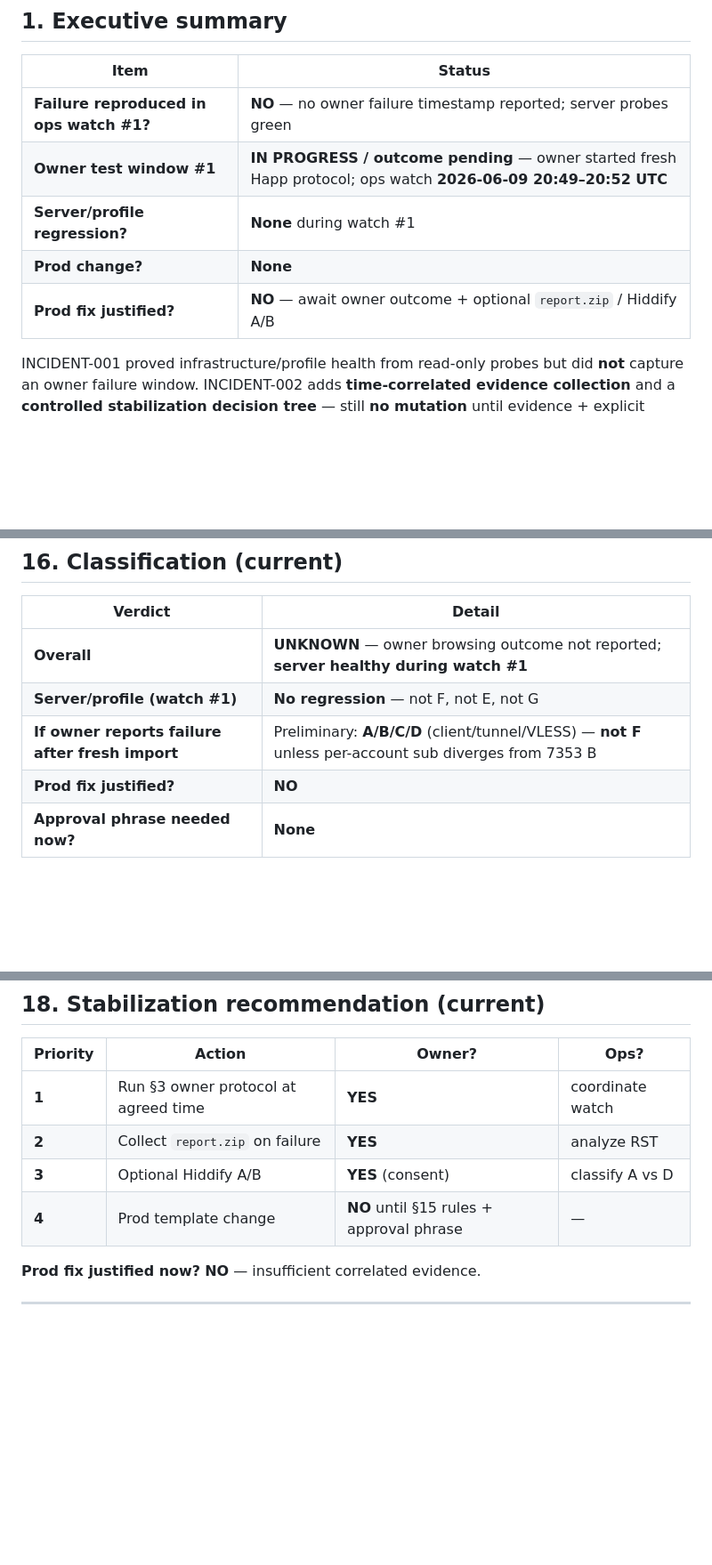
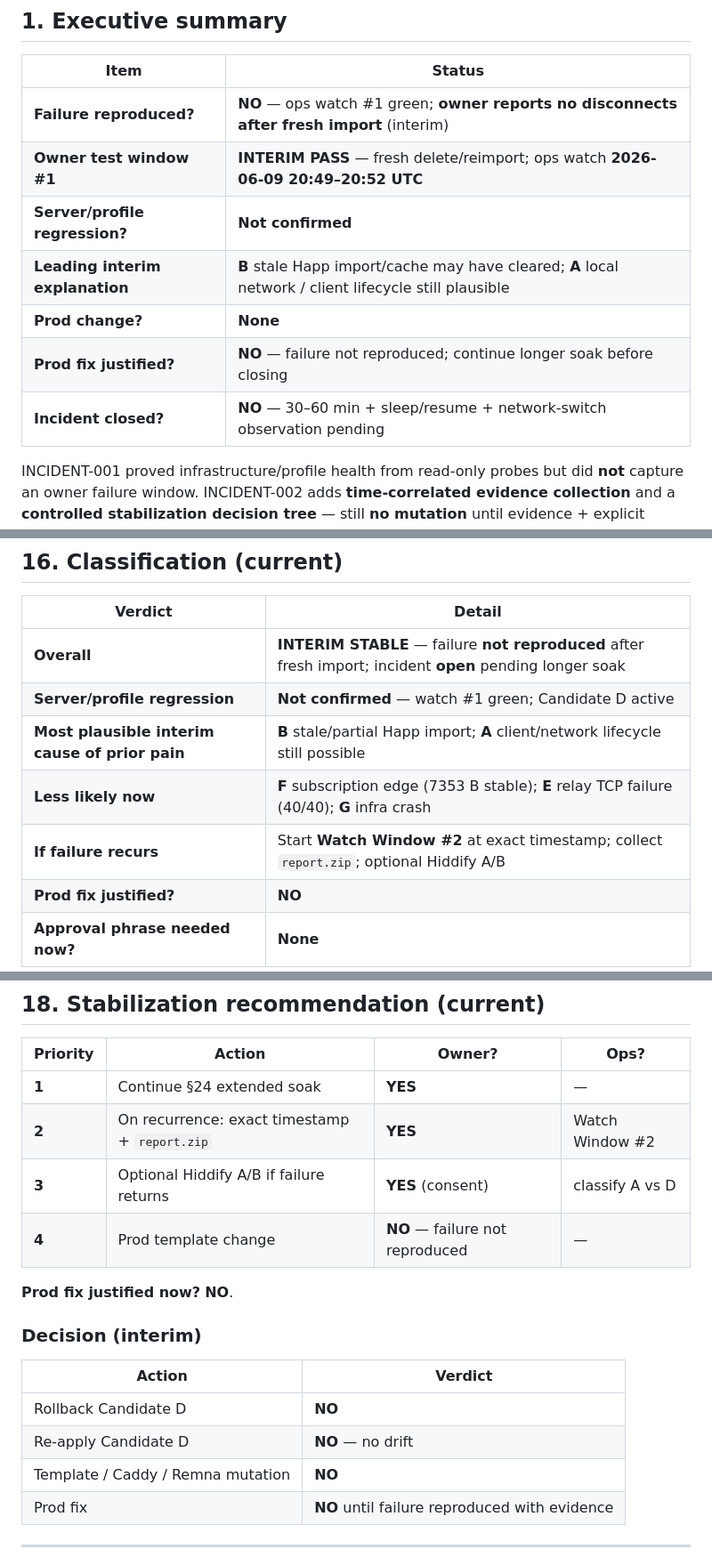
Before and after one commit to bender48-sudo/BenderKVN, a Markdown page: docs/INCIDENT-2026-06-10-VPN-ACTIVE-FAILURE-CAPTURE.md, 3 parts joined by grey strips. Shown at 89% size. GitHub-like rendering; blank space fills up the shorter version.

```diff
--- a/docs/INCIDENT-2026-06-10-VPN-ACTIVE-FAILURE-CAPTURE.md
+++ b/docs/INCIDENT-2026-06-10-VPN-ACTIVE-FAILURE-CAPTURE.md
@@ -12,11 +12,13 @@
 
 | Item | Status |
 |------|--------|
-| **Failure reproduced in ops watch #1?** | **NO** — no owner failure timestamp reported; server probes green |
-| **Owner test window #1** | **IN PROGRESS / outcome pending** — owner started fresh Happ protocol; ops watch **2026-06-09 20:49–20:52 UTC** |
-| **Server/profile regression?** | **None** during watch #1 |
+| **Failure reproduced?** | **NO** — ops watch #1 green; **owner reports no disconnects after fresh import** (interim) |
+| **Owner test window #1** | **INTERIM PASS** — fresh delete/reimport; ops watch **2026-06-09 20:49–20:52 UTC** |
+| **Server/profile regression?** | **Not confirmed** |
+| **Leading interim explanation** | **B** stale Happ import/cache may have cleared; **A** local network / client lifecycle still plausible |
 | **Prod change?** | **None** |
-| **Prod fix justified?** | **NO** — await owner outcome + optional `report.zip` / Hiddify A/B |
+| **Prod fix justified?** | **NO** — failure not reproduced; continue longer soak before closing |
+| **Incident closed?** | **NO** — 30–60 min + sleep/resume + network-switch observation pending |
 
 INCIDENT-001 proved infrastructure/profile health from read-only probes but did **not** capture an owner failure window. INCIDENT-002 adds **time-correlated evidence collection** and a **controlled stabilization decision tree** — still **no mutation** until evidence + explicit approval.
 
@@ -244,9 +259,11 @@ If owner failure correlates with RST on one relay IP in `report.zip` → prepare
 
 | Verdict | Detail |
 |---------|--------|
-| **Overall** | **UNKNOWN** — owner browsing outcome not reported; **server healthy during watch #1** |
-| **Server/profile (watch #1)** | **No regression** — not F, not E, not G |
-| **If owner reports failure after fresh import** | Preliminary: **A/B/C/D** (client/tunnel/VLESS) — **not F** unless per-account sub diverges from 7353 B |
+| **Overall** | **INTERIM STABLE** — failure **not reproduced** after fresh import; incident **open** pending longer soak |
+| **Server/profile regression** | **Not confirmed** — watch #1 green; Candidate D active |
+| **Most plausible interim cause of prior pain** | **B** stale/partial Happ import; **A** client/network lifecycle still possible |
+| **Less likely now** | **F** subscription edge (7353 B stable); **E** relay TCP failure (40/40); **G** infra crash |
+| **If failure recurs** | Start **Watch Window #2** at exact timestamp; collect `report.zip`; optional Hiddify A/B |
 | **Prod fix justified?** | **NO** |
 | **Approval phrase needed now?** | **None** |
 
@@ -281,12 +298,21 @@ If owner failure correlates with RST on one relay IP in `report.zip` → prepare
 
 | Priority | Action | Owner? | Ops? |
 |----------|--------|--------|------|
-| **1** | Run §3 owner protocol at agreed time | **YES** | coordinate watch |
-| **2** | Collect `report.zip` on failure | **YES** | analyze RST |
-| **3** | Optional Hiddify A/B | **YES** (consent) | classify A vs D |
-| **4** | Prod template change | **NO** until §15 rules + approval phrase | — |
+| **1** | Continue §24 extended soak | **YES** | — |
+| **2** | On recurrence: exact timestamp + `report.zip` | **YES** | Watch Window #2 |
+| **3** | Optional Hiddify A/B if failure returns | **YES** (consent) | classify A vs D |
+| **4** | Prod template change | **NO** — failure not reproduced | — |
 
-**Prod fix justified now?** **NO** — insufficient correlated evidence.
+**Prod fix justified now?** **NO**.
+
+### Decision (interim)
+
+| Action | Verdict |
+|--------|---------|
+| Rollback Candidate D | **NO** |
+| Re-apply Candidate D | **NO** — no drift |
+| Template / Caddy / Remna mutation | **NO** |
+| Prod fix | **NO** until failure reproduced with evidence |
 
 ---
 
```
Also changed, not shown: other parts of docs/INCIDENT-2026-06-10-VPN-ACTIVE-FAILURE-CAPTURE.md (+67 -14 lines).
